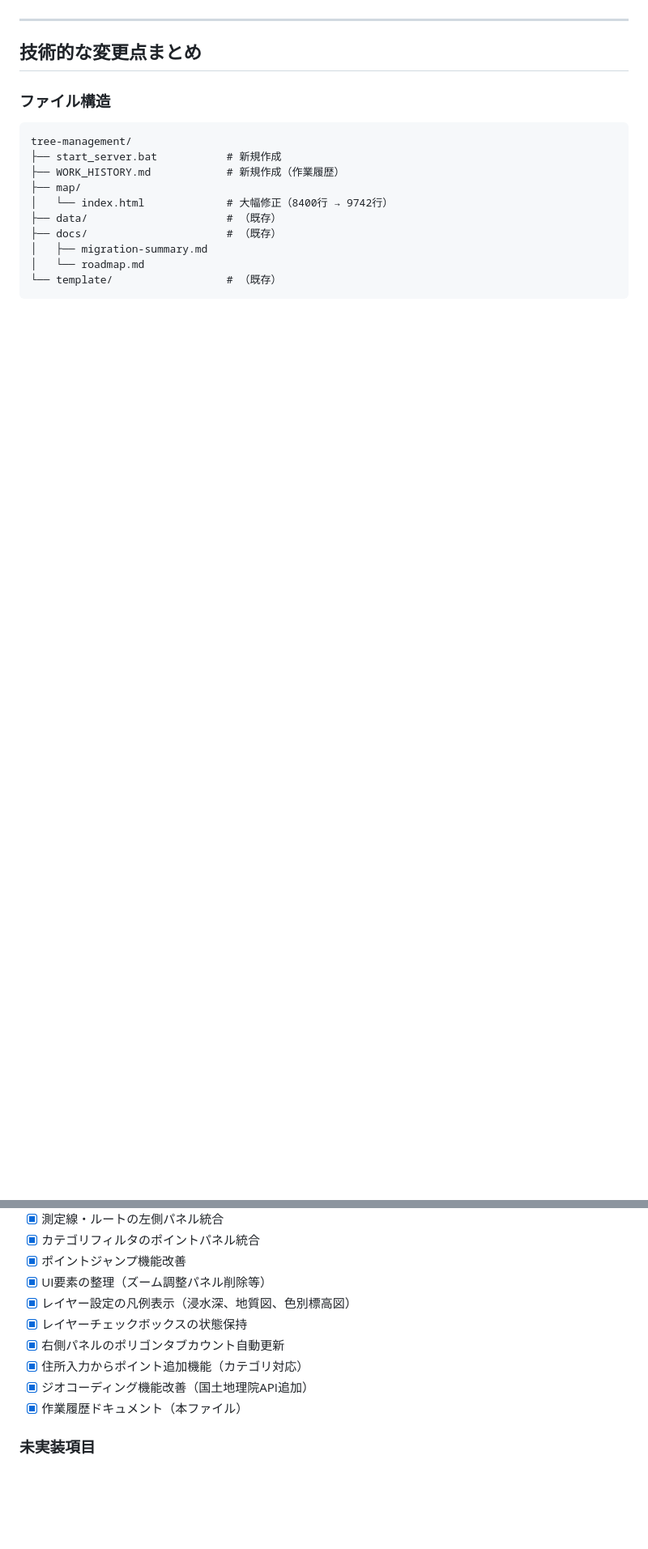
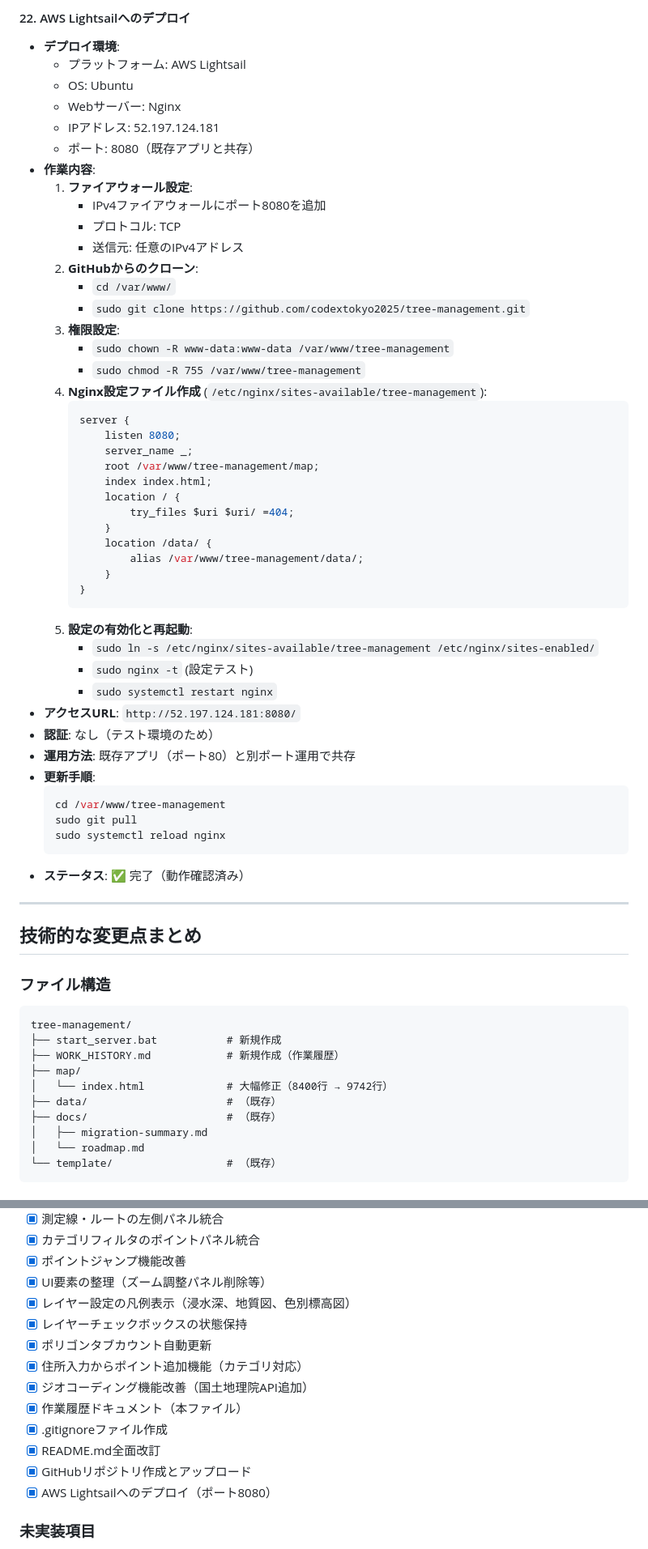
Before and after one commit to codextokyo-inc/tree-management, a Markdown page: WORK_HISTORY.md, 2 parts joined by grey strips. Shown at 81% size. GitHub-like rendering; blank space fills up the shorter version.

Commit message:
update work history

````diff
--- a/WORK_HISTORY.md
+++ b/WORK_HISTORY.md
@@ -330,3 +354,51 @@
+#### 22. AWS Lightsailへのデプロイ
+- **デプロイ環境**:
+  - プラットフォーム: AWS Lightsail
+  - OS: Ubuntu
+  - Webサーバー: Nginx
+  - IPアドレス: 52.197.124.181
+  - ポート: 8080（既存アプリと共存）
+- **作業内容**:
+  1. **ファイアウォール設定**:
+     - IPv4ファイアウォールにポート8080を追加
+     - プロトコル: TCP
+     - 送信元: 任意のIPv4アドレス
+  2. **GitHubからのクローン**:
+     - `cd /var/www/`
+     - `sudo git clone https://github.com/codextokyo2025/tree-management.git`
+  3. **権限設定**:
+     - `sudo chown -R www-data:www-data /var/www/tree-management`
+     - `sudo chmod -R 755 /var/www/tree-management`
+  4. **Nginx設定ファイル作成** (`/etc/nginx/sites-available/tree-management`):
+     ```nginx
+     server {
+         listen 8080;
+         server_name _;
+         root /var/www/tree-management/map;
+         index index.html;
+         location / {
+             try_files $uri $uri/ =404;
+         }
+         location /data/ {
+             alias /var/www/tree-management/data/;
+         }
+     }
+     ```
+  5. **設定の有効化と再起動**:
+     - `sudo ln -s /etc/nginx/sites-available/tree-management /etc/nginx/sites-enabled/`
+     - `sudo nginx -t` (設定テスト)
+     - `sudo systemctl restart nginx`
+- **アクセスURL**: `http://52.197.124.181:8080/`
+- **認証**: なし（テスト環境のため）
+- **運用方法**: 既存アプリ（ポート80）と別ポート運用で共存
+- **更新手順**:
+  ```bash
+  cd /var/www/tree-management
+  sudo git pull
+  sudo systemctl reload nginx
+  ```
+- **ステータス**: ✅ 完了（動作確認済み）
+
 ---
 
 ## 技術的な変更点まとめ
@@ -384,10 +456,14 @@ tree-management/
 - [x] UI要素の整理（ズーム調整パネル削除等）
 - [x] レイヤー設定の凡例表示（浸水深、地質図、色別標高図）
 - [x] レイヤーチェックボックスの状態保持
-- [x] 右側パネルのポリゴンタブカウント自動更新
+- [x] ポリゴンタブカウント自動更新
 - [x] 住所入力からポイント追加機能（カテゴリ対応）
 - [x] ジオコーディング機能改善（国土地理院API追加）
 - [x] 作業履歴ドキュメント（本ファイル）
+- [x] .gitignoreファイル作成
+- [x] README.md全面改訂
+- [x] GitHubリポジトリ作成とアップロード
+- [x] AWS Lightsailへのデプロイ（ポート8080）
 
 ### 未実装項目
 - [ ] 気温・降水量レイヤー（要APIキー：OpenWeatherMap）
````
Also changed, not shown: other parts of WORK_HISTORY.md (+26 -1 lines).
